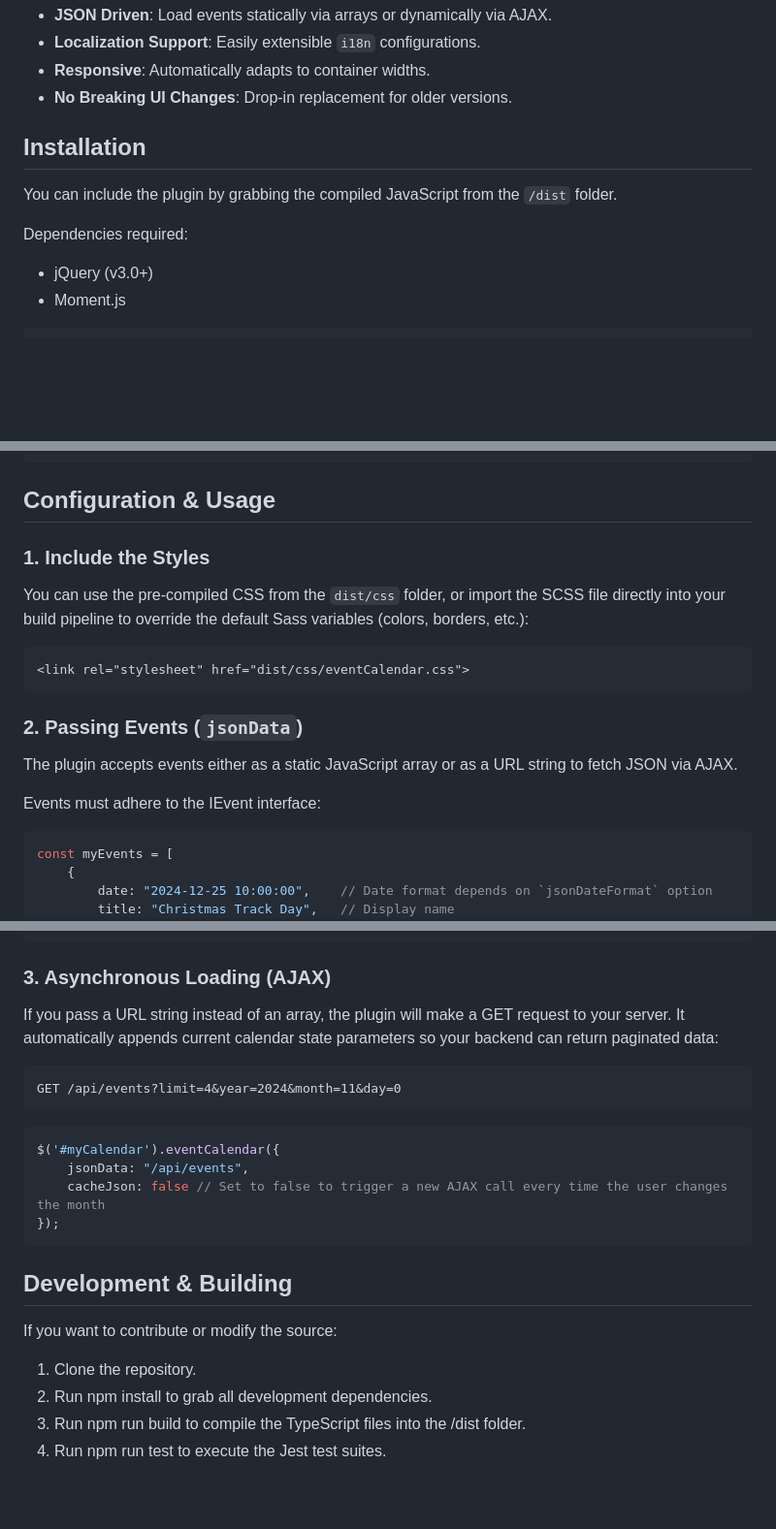
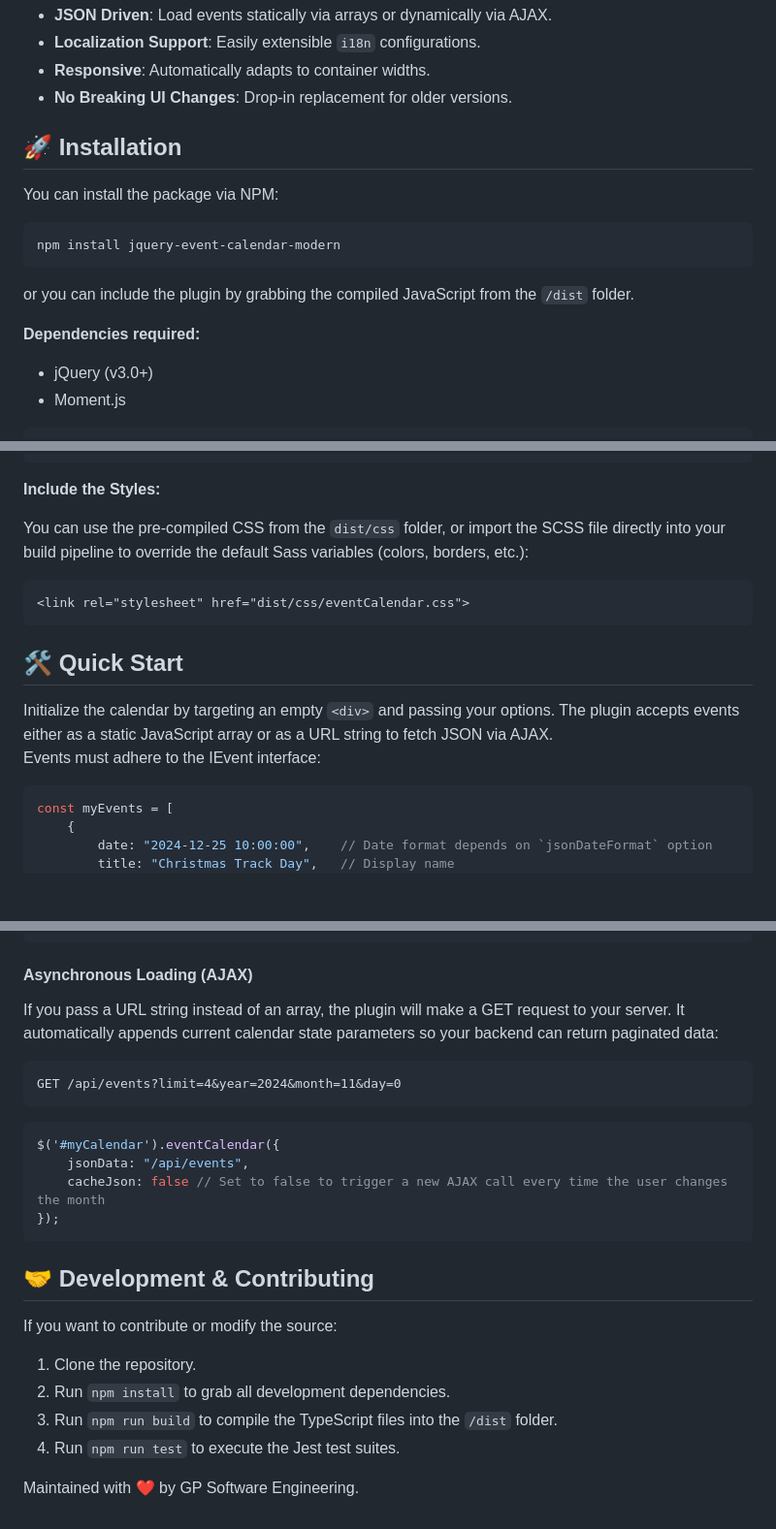
Before and after one commit to GP-software-engineering/jquery-event-calendar-modern, a Markdown page: README.md, 3 parts joined by grey strips. Shown at 97% size. Rendered like a GitHub page; blank space fills up the shorter version.

````diff
--- a/README.md
+++ b/README.md
@@ -9,11 +19,18 @@ Originally branched from v0.7 by Jaime Fernandez, this plugin has been completel
 * **Responsive**: Automatically adapts to container widths.
 * **No Breaking UI Changes**: Drop-in replacement for older versions.
 
-## Installation
+## 🚀 Installation
 
-You can include the plugin by grabbing the compiled JavaScript from the `/dist` folder.
+You can install the package via NPM:
 
-Dependencies required:
+```bash
+npm install jquery-event-calendar-modern
+```
+
+or you can include the plugin by grabbing the compiled JavaScript from the `/dist` folder.
+
+**Dependencies required:**
+
 * jQuery (v3.0+)
 * Moment.js
 
@@ -24,19 +41,20 @@ Dependencies required:
 <script src="dist/jquery.eventCalendar.js"></script>
 ```
 
-## Configuration & Usage
+**Include the Styles:**
 
-### 1. Include the Styles
 You can use the pre-compiled CSS from the `dist/css` folder, or import the SCSS file directly into your build pipeline to override the default Sass variables (colors, borders, etc.):
 
 ```html
 <link rel="stylesheet" href="dist/css/eventCalendar.css">
 ```
 
-### 2. Passing Events (`jsonData`)
-The plugin accepts events either as a static JavaScript array or as a URL string to fetch JSON via AJAX.
+## 🛠️ Quick Start
 
+Initialize the calendar by targeting an empty `<div>` and passing your options.
+The plugin accepts events either as a static JavaScript array or as a URL string to fetch JSON via AJAX.<br>
 Events must adhere to the IEvent interface:
+
 ```JavaScript
 const myEvents = [
     {
@@ -58,7 +76,7 @@ $('#myCalendar').eventCalendar({
 });
 ```
 
-### 3. Asynchronous Loading (AJAX)
+#### Asynchronous Loading (AJAX)
 If you pass a URL string instead of an array, the plugin will make a GET request to your server. It automatically appends current calendar state parameters so your backend can return paginated data:
 
 	GET /api/events?limit=4&year=2024&month=11&day=0
@@ -71,11 +89,13 @@ $('#myCalendar').eventCalendar({
 });
 ```
 
-## Development & Building
+## 🤝 Development & Contributing
 
 If you want to contribute or modify the source:
 
 1. Clone the repository.
-2. Run npm install to grab all development dependencies.
-3. Run npm run build to compile the TypeScript files into the /dist folder.
-4. Run npm run test to execute the Jest test suites.
+2. Run `npm install` to grab all development dependencies.
+3. Run `npm run build` to compile the TypeScript files into the `/dist` folder.
+4. Run `npm run test` to execute the Jest test suites.
+
+Maintained with ❤️ by GP Software Engineering.
````
Also changed, not shown: other parts of README.md (+15 -5 lines).
